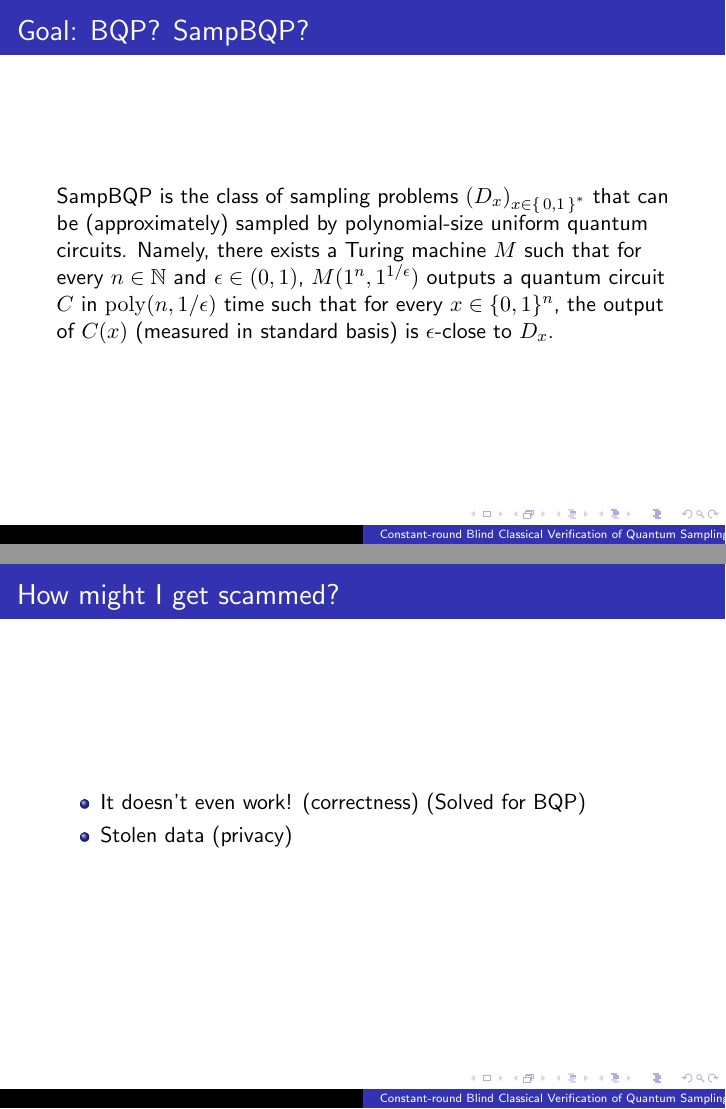
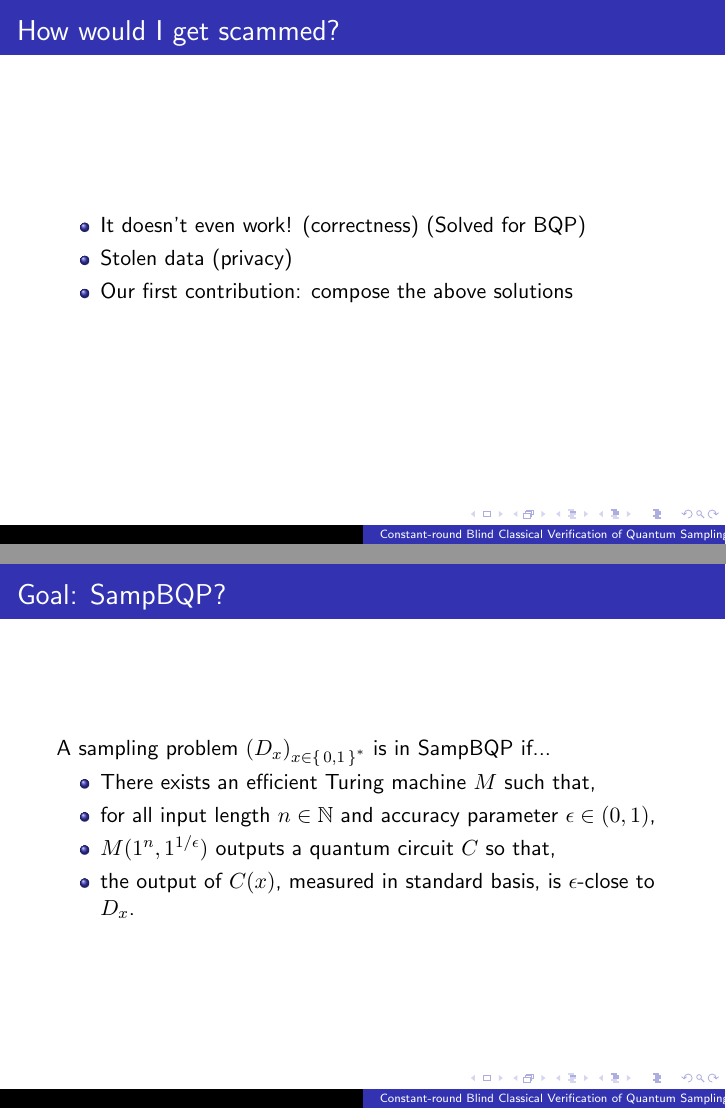
Before and after one commit to ethanlee515/quantum-delegation-presentation, LaTeX slides (presentation.tex): pages 4 and 6 of 45 before the commit and pages 6 and 11 of 50 after it, joined at a grey line. Compiled offline with pdfLaTeX.

Commit message:
Switch and work on big picture and SampBQP slides

```diff
--- a/presentation.tex
+++ b/presentation.tex
@@ -34,34 +34,34 @@
 \end{frame}
 
 \begin{frame}
-	\frametitle{Goal: $\BQP$? $\SampBQP$?}
-
-    $\SampBQP$ is the class of sampling problems $\left(D_x\right)_{x\in\set{0, 1}^*}$ that can be (approximately) sampled by polynomial-size uniform quantum circuits. Namely, there exists a Turing machine $M$ such that for every $n \in \bbN$ and $\eps \in (0,1)$, $M(1^n, 1^{1/\eps})$ outputs a quantum circuit $C$ in $\poly(n, 1/\eps)$ time such that for every $x \in \zo^n$, the output of $C(x)$ (measured in standard basis) is $\eps$-close to $D_x$.
-
+	\frametitle{How would I get scammed?}
+	\begin{itemize}[<+->]
+		\item It doesn't even work! (correctness) (Solved for BQP)
+		\item Stolen data (privacy)
+		\item Our first contribution: compose the above solutions
+	\end{itemize}
 \end{frame}
 
 \begin{frame}
-	\frametitle{How might I get scammed?}
+	\frametitle{Goal: $\SampBQP$?}
+	A sampling problem $\left(D_x\right)_{x\in\set{0, 1}^*}$ is in $\SampBQP$ if...\pause
 	\begin{itemize}[<+->]
-		\item It doesn't even work! (correctness) (Solved for BQP)
-		\item Stolen data (privacy)
+		\item There exists an efficient Turing machine $M$ such that,
+		\item for all input length $n\in\bbN$ and accuracy parameter $\eps\in(0, 1)$,
+		\item $M(1^n, 1^{1/\eps})$ outputs a quantum circuit $C$ so that,
+		\item the output of $C(x)$, measured in standard basis, is $\eps$-close to $D_x$.
 	\end{itemize}
 \end{frame}
 
 \begin{frame}[fragile]
 	\frametitle{Quantum Homomorphic Encryption Schemes}
-
 	$$(pk, sk)\leftarrow\Gen(\lambda, 1^L)$$
-
 	\begin{center}
-
 		\begin{tikzcd}[row sep = 4.8em, column sep = 9.6em]
 			X \rar["f(\,\cdot\,)"] \dar["{\Enc(pk, \,\cdot\,)}"] & Y \\
 			\hat{X} \rar["{\Eval(pk, f, \,\cdot\,)}"] & \uar["{\Dec(sk, \,\cdot\,)}"] \hat{Y}
 		\end{tikzcd}
-
 	\end{center}
-
 \end{frame}
 
 \begin{frame}
```
